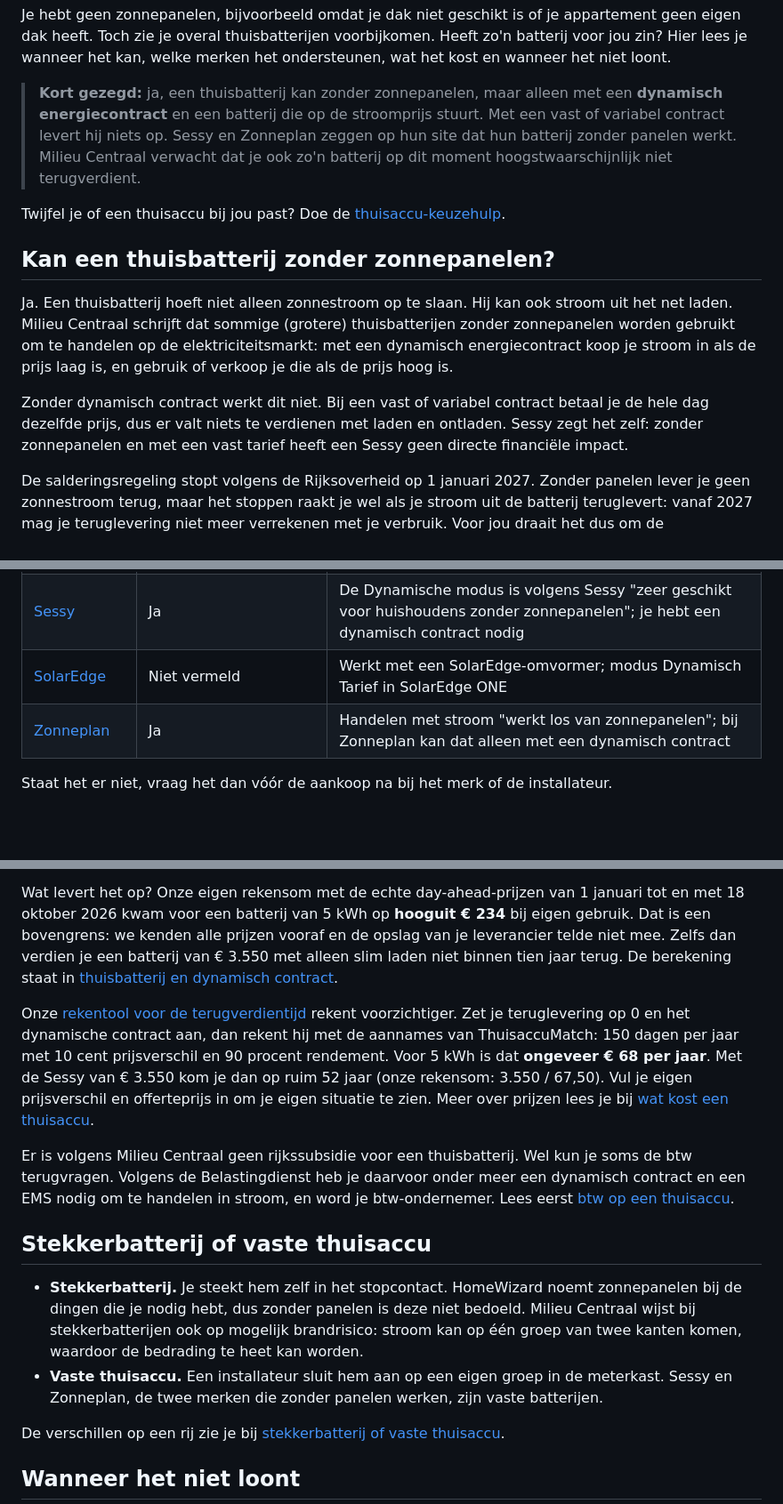
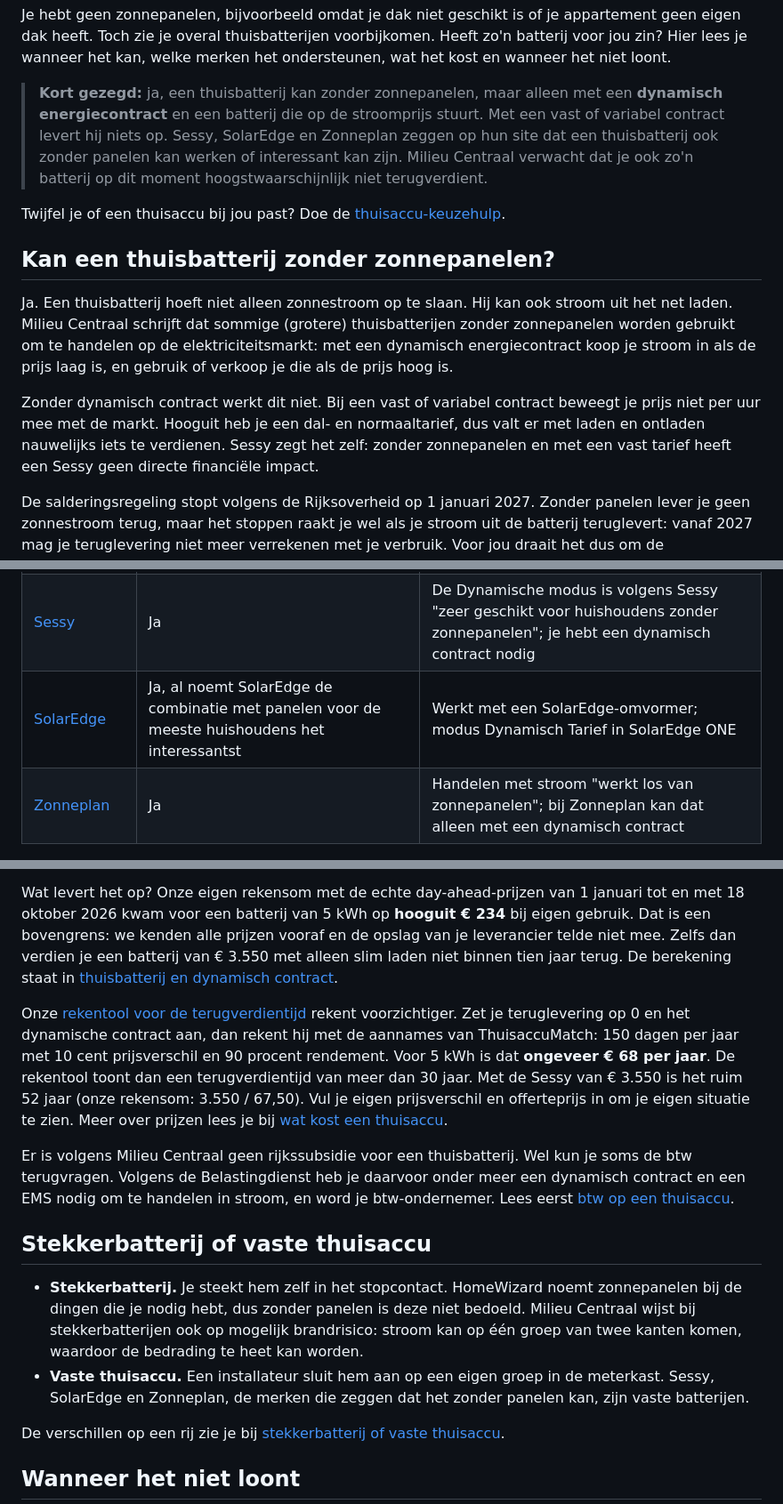
Before and after one commit to davidwester89-dot/thuisaccumatch-site, a Markdown page: content/blog/2026-10-27-thuisbatterij-zonder-zonnepanelen.md, 3 parts joined by grey strips. Shown at 89% size. Rendered like a GitHub page; blank space fills up the shorter version.

Commit message:
Thuisbatterij zonder panelen: SolarEdge volgens eigen FAQ, rekentool-uitkomst en contracttekst preciezer

```diff
--- a/content/blog/2026-10-27-thuisbatterij-zonder-zonnepanelen.md
+++ b/content/blog/2026-10-27-thuisbatterij-zonder-zonnepanelen.md
@@ -27,7 +27,7 @@ sources:
 ---
 Je hebt geen zonnepanelen, bijvoorbeeld omdat je dak niet geschikt is of je appartement geen eigen dak heeft. Toch zie je overal thuisbatterijen voorbijkomen. Heeft zo'n batterij voor jou zin? Hier lees je wanneer het kan, welke merken het ondersteunen, wat het kost en wanneer het niet loont.
 
-> **Kort gezegd:** ja, een thuisbatterij kan zonder zonnepanelen, maar alleen met een **dynamisch energiecontract** en een batterij die op de stroomprijs stuurt. Met een vast of variabel contract levert hij niets op. Sessy en Zonneplan zeggen op hun site dat hun batterij zonder panelen werkt. Milieu Centraal verwacht dat je ook zo'n batterij op dit moment hoogstwaarschijnlijk niet terugverdient.
+> **Kort gezegd:** ja, een thuisbatterij kan zonder zonnepanelen, maar alleen met een **dynamisch energiecontract** en een batterij die op de stroomprijs stuurt. Met een vast of variabel contract levert hij niets op. Sessy, SolarEdge en Zonneplan zeggen op hun site dat een thuisbatterij ook zonder panelen kan werken of interessant kan zijn. Milieu Centraal verwacht dat je ook zo'n batterij op dit moment hoogstwaarschijnlijk niet terugverdient.
 
 Twijfel je of een thuisaccu bij jou past? Doe de [thuisaccu-keuzehulp](/thuisaccu-keuzehulp/).
 
@@ -35,7 +35,7 @@ Twijfel je of een thuisaccu bij jou past? Doe de [thuisaccu-keuzehulp](/thuisacc
 
 Ja. Een thuisbatterij hoeft niet alleen zonnestroom op te slaan. Hij kan ook stroom uit het net laden. Milieu Centraal schrijft dat sommige (grotere) thuisbatterijen zonder zonnepanelen worden gebruikt om te handelen op de elektriciteitsmarkt: met een dynamisch energiecontract koop je stroom in als de prijs laag is, en gebruik of verkoop je die als de prijs hoog is.
 
-Zonder dynamisch contract werkt dit niet. Bij een vast of variabel contract betaal je de hele dag dezelfde prijs, dus er valt niets te verdienen met laden en ontladen. Sessy zegt het zelf: zonder zonnepanelen en met een vast tarief heeft een Sessy geen directe financiële impact.
+Zonder dynamisch contract werkt dit niet. Bij een vast of variabel contract beweegt je prijs niet per uur mee met de markt. Hooguit heb je een dal- en normaaltarief, dus valt er met laden en ontladen nauwelijks iets te verdienen. Sessy zegt het zelf: zonder zonnepanelen en met een vast tarief heeft een Sessy geen directe financiële impact.
 
 De salderingsregeling stopt volgens de Rijksoverheid op 1 januari 2027. Zonder panelen lever je geen zonnestroom terug, maar het stoppen raakt je wel als je stroom uit de batterij teruglevert: vanaf 2027 mag je teruglevering niet meer verrekenen met je verbruik. Voor jou draait het dus om de prijsverschillen op je dynamische contract en om zoveel mogelijk zelf gebruiken.
 
@@ -60,7 +60,7 @@ Dit staat op de eigen sites van de zes merken in onze vergelijking, op alfabet.
 | [HomeWizard](/merken/homewizard/) | Nee, panelen staan bij de vereisten | Met de strategie "slim met dynamisch tarief" laadt de stekkerbatterij uit het net als er weinig eigen opwek wordt verwacht |
 | [Huawei](/merken/huawei/) | Niet vermeld | DC-gekoppeld, werkt met een Huawei-omvormer; in de app is een stand voor laden en ontladen op tijd |
 | [Sessy](/merken/sessy/) | Ja | De Dynamische modus is volgens Sessy "zeer geschikt voor huishoudens zonder zonnepanelen"; je hebt een dynamisch contract nodig |
-| [SolarEdge](/merken/solaredge/) | Niet vermeld | Werkt met een SolarEdge-omvormer; modus Dynamisch Tarief in SolarEdge ONE |
+| [SolarEdge](/merken/solaredge/) | Ja, al noemt SolarEdge de combinatie met panelen voor de meeste huishoudens het interessantst | Werkt met een SolarEdge-omvormer; modus Dynamisch Tarief in SolarEdge ONE |
 | [Zonneplan](/merken/zonneplan/) | Ja | Handelen met stroom "werkt los van zonnepanelen"; bij Zonneplan kan dat alleen met een dynamisch contract |
 
 Staat het er niet, vraag het dan vóór de aankoop na bij het merk of de installateur.
@@ -77,14 +77,14 @@ De prijzen die de merken zelf noemen:
 
 Wat levert het op? Onze eigen rekensom met de echte day-ahead-prijzen van 1 januari tot en met 18 oktober 2026 kwam voor een batterij van 5 kWh op **hooguit € 234** bij eigen gebruik. Dat is een bovengrens: we kenden alle prijzen vooraf en de opslag van je leverancier telde niet mee. Zelfs dan verdien je een batterij van € 3.550 met alleen slim laden niet binnen tien jaar terug. De berekening staat in [thuisbatterij en dynamisch contract](/blog/thuisbatterij-dynamisch-contract/).
 
-Onze [rekentool voor de terugverdientijd](/terugverdientijd-thuisaccu-berekenen/) rekent voorzichtiger. Zet je teruglevering op 0 en het dynamische contract aan, dan rekent hij met de aannames van ThuisaccuMatch: 150 dagen per jaar met 10 cent prijsverschil en 90 procent rendement. Voor 5 kWh is dat **ongeveer € 68 per jaar**. Met de Sessy van € 3.550 kom je dan op ruim 52 jaar (onze rekensom: 3.550 / 67,50). Vul je eigen prijsverschil en offerteprijs in om je eigen situatie te zien. Meer over prijzen lees je bij [wat kost een thuisaccu](/thuisaccu-kosten/).
+Onze [rekentool voor de terugverdientijd](/terugverdientijd-thuisaccu-berekenen/) rekent voorzichtiger. Zet je teruglevering op 0 en het dynamische contract aan, dan rekent hij met de aannames van ThuisaccuMatch: 150 dagen per jaar met 10 cent prijsverschil en 90 procent rendement. Voor 5 kWh is dat **ongeveer € 68 per jaar**. De rekentool toont dan een terugverdientijd van meer dan 30 jaar. Met de Sessy van € 3.550 is het ruim 52 jaar (onze rekensom: 3.550 / 67,50). Vul je eigen prijsverschil en offerteprijs in om je eigen situatie te zien. Meer over prijzen lees je bij [wat kost een thuisaccu](/thuisaccu-kosten/).
 
 Er is volgens Milieu Centraal geen rijkssubsidie voor een thuisbatterij. Wel kun je soms de btw terugvragen. Volgens de Belastingdienst heb je daarvoor onder meer een dynamisch contract en een EMS nodig om te handelen in stroom, en word je btw-ondernemer. Lees eerst [btw op een thuisaccu](/btw-thuisaccu/).
 
 ## Stekkerbatterij of vaste thuisaccu
 
 - **Stekkerbatterij.** Je steekt hem zelf in het stopcontact. HomeWizard noemt zonnepanelen bij de dingen die je nodig hebt, dus zonder panelen is deze niet bedoeld. Milieu Centraal wijst bij stekkerbatterijen ook op mogelijk brandrisico: stroom kan op één groep van twee kanten komen, waardoor de bedrading te heet kan worden.
-- **Vaste thuisaccu.** Een installateur sluit hem aan op een eigen groep in de meterkast. Sessy en Zonneplan, de twee merken die zonder panelen werken, zijn vaste batterijen.
+- **Vaste thuisaccu.** Een installateur sluit hem aan op een eigen groep in de meterkast. Sessy, SolarEdge en Zonneplan, de merken die zeggen dat het zonder panelen kan, zijn vaste batterijen.
 
 De verschillen op een rij zie je bij [stekkerbatterij of vaste thuisaccu](/stekkerbatterij-of-vaste-thuisaccu/).
 
```
Also changed, not shown: other parts of content/blog/2026-10-27-thuisbatterij-zonder-zonnepanelen.md (+1 -1 lines).
